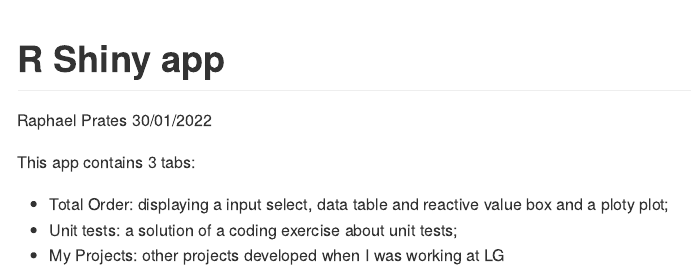
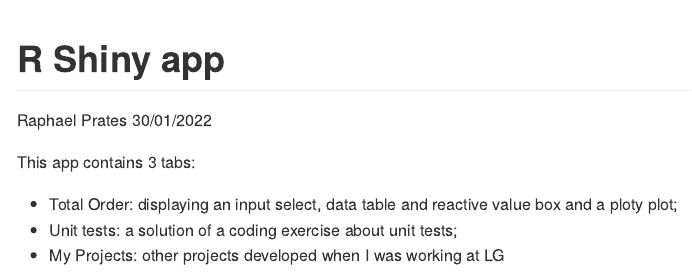
Before and after one commit to raphaelDuff/orderShiny, an R Markdown document (README.Rmd): the page in a window 1100 px wide, from its top. The pictures show the output file README.md that the author committed with the source, drawn offline in the style of GitHub.

Commit message:
fixing typo

```diff
--- a/README.Rmd
+++ b/README.Rmd
@@ -11,7 +11,7 @@ knitr::opts_chunk$set(echo = TRUE)
 
 This app contains 3 tabs:
 
-* Total Order: displaying a input select, data table and reactive value box and a ploty plot;
+* Total Order: displaying an input select, data table and reactive value box and a ploty plot;
 * Unit tests: a solution of a coding exercise about unit tests;
 * My Projects: other projects developed when I was working at LG
 
```
Also changed, not shown: README.md.
